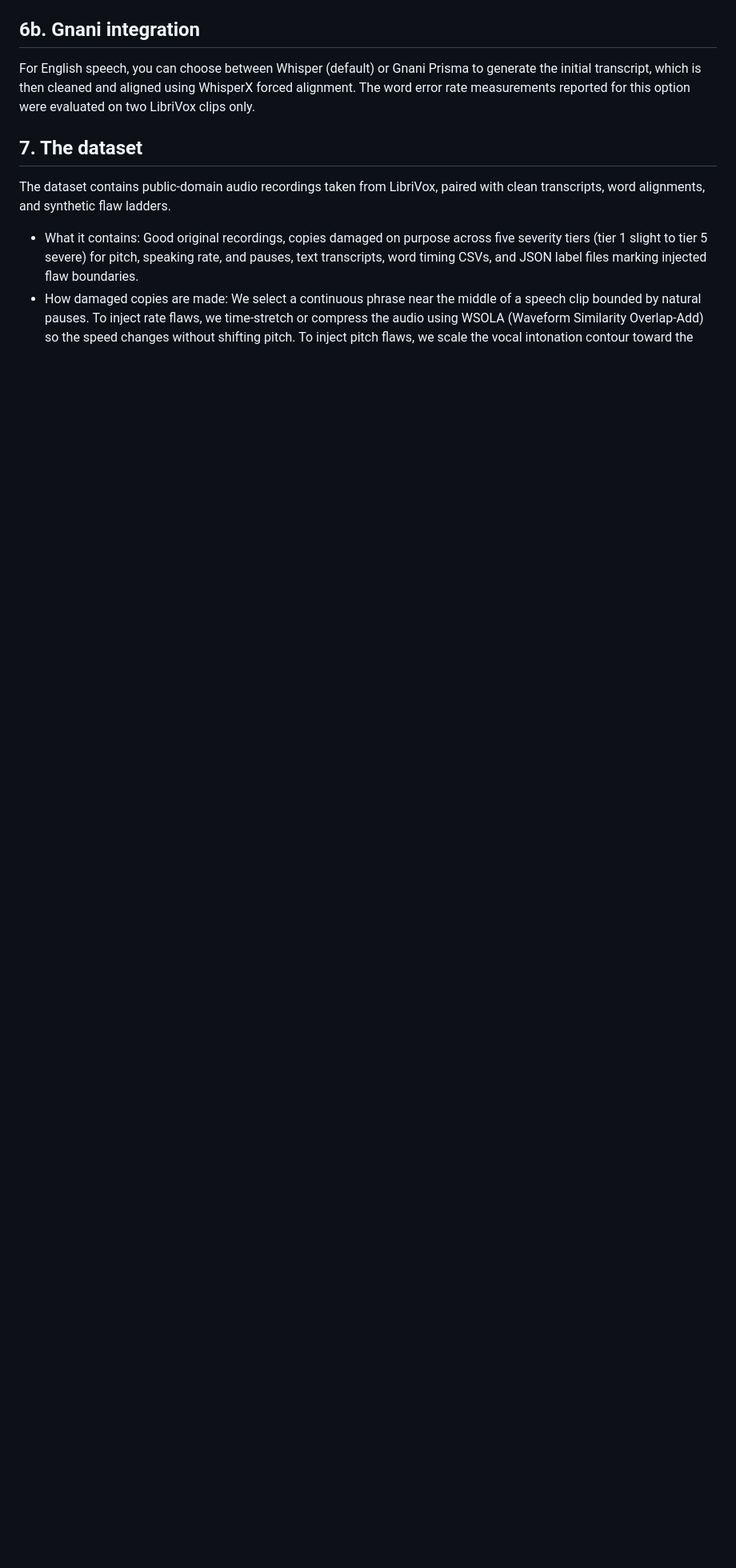
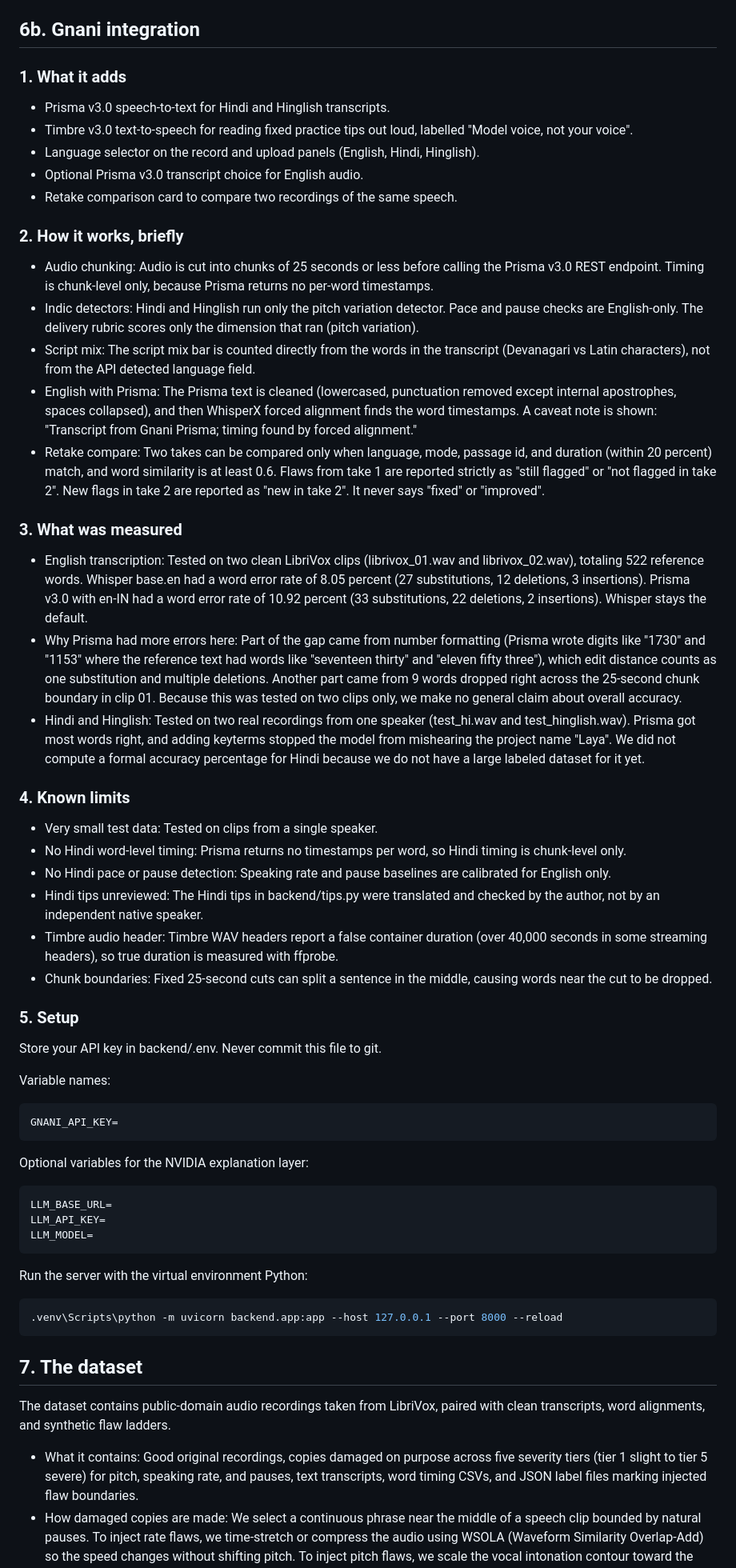
Before and after one commit to rahul-dev-cmd/Laya, a Markdown page: README.md, the part around the change. Shown at 80% size. GitHub-like rendering; blank space fills up the shorter version.

Commit message:
Gnani: README integration section and submission drafts

````diff
--- a/README.md
+++ b/README.md
@@ -184,7 +184,51 @@ Provide your provider endpoint URL, your API key, and the model identifier.
 
 ## 6b. Gnani integration
 
-For English speech, you can choose between Whisper (default) or Gnani Prisma to generate the initial transcript, which is then cleaned and aligned using WhisperX forced alignment. The word error rate measurements reported for this option were evaluated on two LibriVox clips only.
+### 1. What it adds
+- Prisma v3.0 speech-to-text for Hindi and Hinglish transcripts.
+- Timbre v3.0 text-to-speech for reading fixed practice tips out loud, labelled "Model voice, not your voice".
+- Language selector on the record and upload panels (English, Hindi, Hinglish).
+- Optional Prisma v3.0 transcript choice for English audio.
+- Retake comparison card to compare two recordings of the same speech.
+
+### 2. How it works, briefly
+- Audio chunking: Audio is cut into chunks of 25 seconds or less before calling the Prisma v3.0 REST endpoint. Timing is chunk-level only, because Prisma returns no per-word timestamps.
+- Indic detectors: Hindi and Hinglish run only the pitch variation detector. Pace and pause checks are English-only. The delivery rubric scores only the dimension that ran (pitch variation).
+- Script mix: The script mix bar is counted directly from the words in the transcript (Devanagari vs Latin characters), not from the API detected language field.
+- English with Prisma: The Prisma text is cleaned (lowercased, punctuation removed except internal apostrophes, spaces collapsed), and then WhisperX forced alignment finds the word timestamps. A caveat note is shown: "Transcript from Gnani Prisma; timing found by forced alignment."
+- Retake compare: Two takes can be compared only when language, mode, passage id, and duration (within 20 percent) match, and word similarity is at least 0.6. Flaws from take 1 are reported strictly as "still flagged" or "not flagged in take 2". New flags in take 2 are reported as "new in take 2". It never says "fixed" or "improved".
+
+### 3. What was measured
+- English transcription: Tested on two clean LibriVox clips (librivox_01.wav and librivox_02.wav), totaling 522 reference words. Whisper base.en had a word error rate of 8.05 percent (27 substitutions, 12 deletions, 3 insertions). Prisma v3.0 with en-IN had a word error rate of 10.92 percent (33 substitutions, 22 deletions, 2 insertions). Whisper stays the default.
+- Why Prisma had more errors here: Part of the gap came from number formatting (Prisma wrote digits like "1730" and "1153" where the reference text had words like "seventeen thirty" and "eleven fifty three"), which edit distance counts as one substitution and multiple deletions. Another part came from 9 words dropped right across the 25-second chunk boundary in clip 01. Because this was tested on two clips only, we make no general claim about overall accuracy.
+- Hindi and Hinglish: Tested on two real recordings from one speaker (test_hi.wav and test_hinglish.wav). Prisma got most words right, and adding keyterms stopped the model from mishearing the project name "Laya". We did not compute a formal accuracy percentage for Hindi because we do not have a large labeled dataset for it yet.
+
+### 4. Known limits
+- Very small test data: Tested on clips from a single speaker.
+- No Hindi word-level timing: Prisma returns no timestamps per word, so Hindi timing is chunk-level only.
+- No Hindi pace or pause detection: Speaking rate and pause baselines are calibrated for English only.
+- Hindi tips unreviewed: The Hindi tips in backend/tips.py were translated and checked by the author, not by an independent native speaker.
+- Timbre audio header: Timbre WAV headers report a false container duration (over 40,000 seconds in some streaming headers), so true duration is measured with ffprobe.
+- Chunk boundaries: Fixed 25-second cuts can split a sentence in the middle, causing words near the cut to be dropped.
+
+### 5. Setup
+Store your API key in backend/.env. Never commit this file to git.
+
+Variable names:
+```env
+GNANI_API_KEY=
+```
+Optional variables for the NVIDIA explanation layer:
+```env
+LLM_BASE_URL=
+LLM_API_KEY=
+LLM_MODEL=
+```
+
+Run the server with the virtual environment Python:
+```powershell
+.venv\Scripts\python -m uvicorn backend.app:app --host 127.0.0.1 --port 8000 --reload
+```
 
 ## 7. The dataset
 
````
Also changed, not shown: docs/gnani_submission.md (added, +51 -0 lines).
